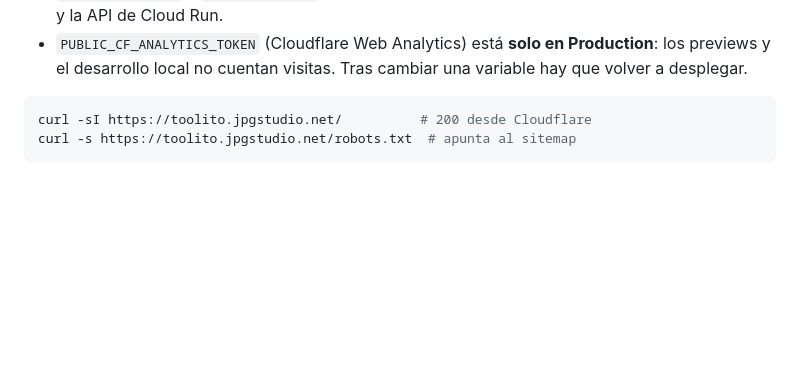
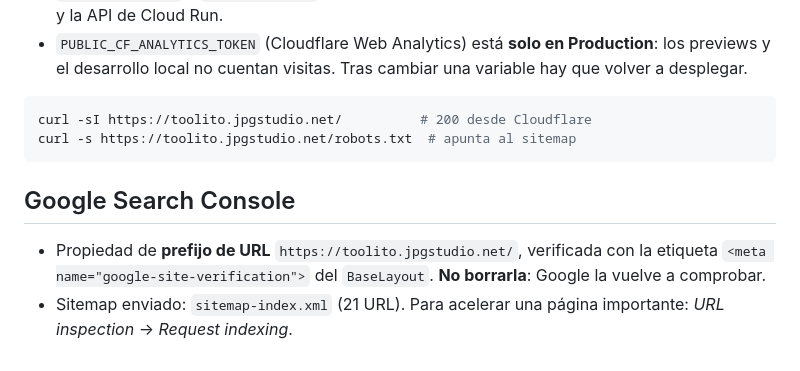
Before and after one commit to jpguarin/toolito, a Markdown page: docs/DEPLOY.md, the part around the change. Drawn GitHub-style; blank space fills up the shorter version.

Commit message:
docs: mark search console as done and document it
Co-Authored-By: Claude Opus 5.5 <noreply@anthropic.com>

````diff
--- a/docs/DEPLOY.md
+++ b/docs/DEPLOY.md
@@ -77,3 +77,8 @@ curl https://toolito-api-352538375764.us-central1.run.app/health
 curl -sI https://toolito.jpgstudio.net/          # 200 desde Cloudflare
 curl -s https://toolito.jpgstudio.net/robots.txt  # apunta al sitemap
 ```
+
+## Google Search Console
+
+- Propiedad de **prefijo de URL** `https://toolito.jpgstudio.net/`, verificada con la etiqueta `<meta name="google-site-verification">` del `BaseLayout`. **No borrarla**: Google la vuelve a comprobar.
+- Sitemap enviado: `sitemap-index.xml` (21 URL). Para acelerar una página importante: *URL inspection* → *Request indexing*.
````
Also changed, not shown: PLAN.md (+2 -2 lines).
